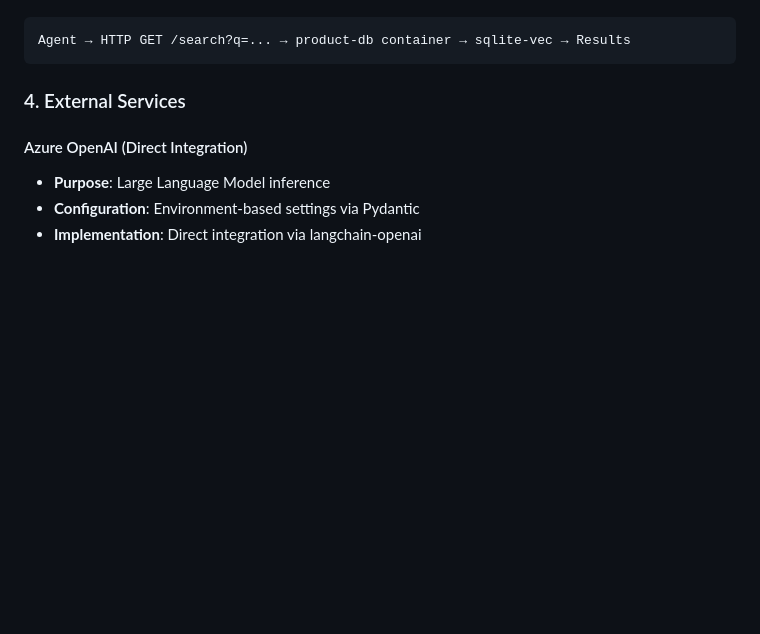
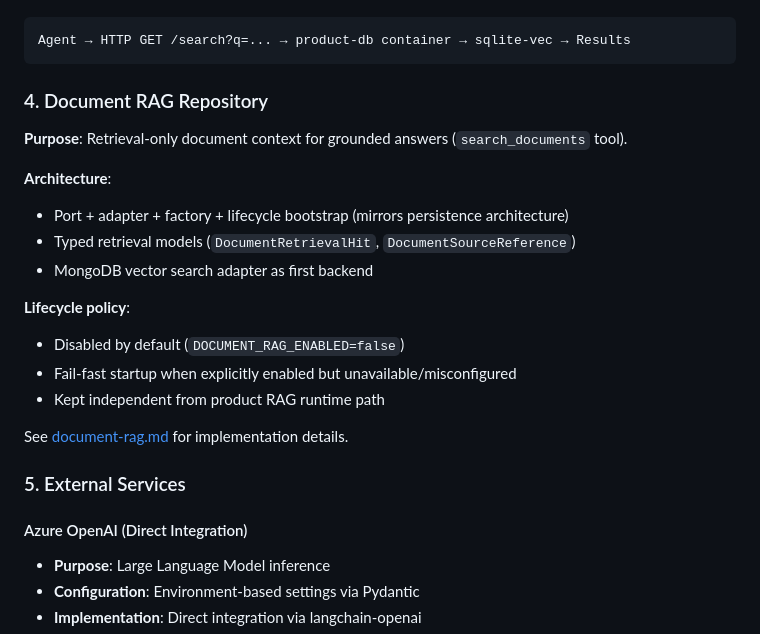
Before and after one commit to netguru/chatguru, a Markdown page: docs/architecture.md, the part around one of its changes. Rendered like a GitHub page; blank space fills up the shorter version.

````diff
--- a/docs/architecture.md
+++ b/docs/architecture.md
@@ -96,7 +97,23 @@ The system is designed to evolve from a simple chat interface to a full agentic
 Agent → HTTP GET /search?q=... → product-db container → sqlite-vec → Results
 ```
 
-### 4. External Services
+### 4. Document RAG Repository
+
+**Purpose**: Retrieval-only document context for grounded answers (`search_documents` tool).
+
+**Architecture**:
+- Port + adapter + factory + lifecycle bootstrap (mirrors persistence architecture)
+- Typed retrieval models (`DocumentRetrievalHit`, `DocumentSourceReference`)
+- MongoDB vector search adapter as first backend
+
+**Lifecycle policy**:
+- Disabled by default (`DOCUMENT_RAG_ENABLED=false`)
+- Fail-fast startup when explicitly enabled but unavailable/misconfigured
+- Kept independent from product RAG runtime path
+
+See [document-rag.md](document-rag.md) for implementation details.
+
+### 5. External Services
 
 #### Azure OpenAI (Direct Integration)
 - **Purpose**: Large Language Model inference
````
Also changed, not shown: other parts of docs/architecture.md (+1 -0 lines), README.md (+58 -6 lines), docs/document-rag.md (added, +269 -0 lines).
